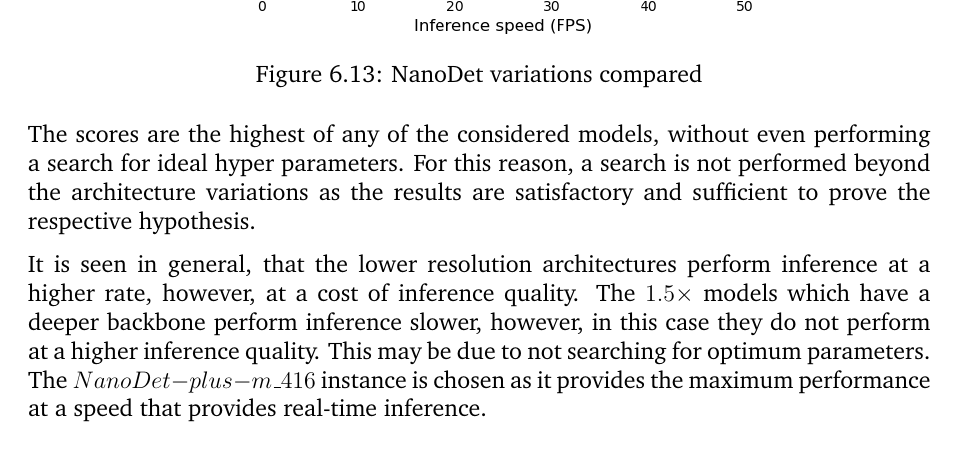
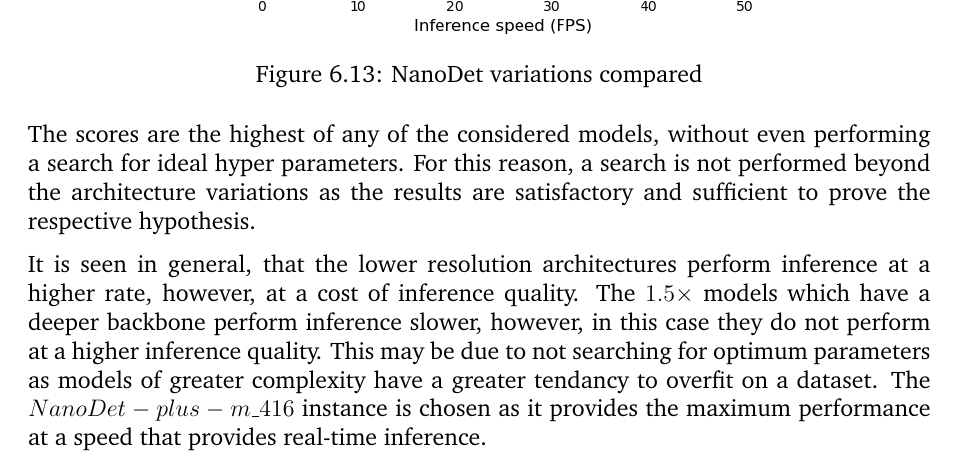
Before and after one commit to marcelldls/msc_dissertation, a LaTeX thesis (researchreport.tex): part of page 46 of 59, cut so that both start at the same text. Compiled offline with pdfLaTeX.

Commit message:
Add to nanodet

```diff
--- a/researchreport.tex
+++ b/researchreport.tex
@@ -930,7 +930,7 @@
 
 The scores are the highest of any of the considered models, without even performing a search for ideal hyper parameters. For this reason, a search is not performed beyond the architecture variations as the results are satisfactory and sufficient to prove the respective hypothesis.
 
-It is seen in general, that the lower resolution architectures perform inference at a higher rate, however, at a cost of inference quality. The $1.5\times$ models which have a deeper backbone perform inference slower, however, in this case they do not perform at a higher inference quality. This may be due to not searching for optimum parameters. The $NanoDet-plus-m\_416$ instance is chosen as it provides the maximum performance at a speed that provides real-time inference.
+It is seen in general, that the lower resolution architectures perform inference at a higher rate, however, at a cost of inference quality. The $1.5\times$ models which have a deeper backbone perform inference slower, however, in this case they do not perform at a higher inference quality. This may be due to not searching for optimum parameters as models of greater complexity have a greater tendancy to overfit on a dataset. The $NanoDet-plus-m\_416$ instance is chosen as it provides the maximum performance at a speed that provides real-time inference.
 
 \newpage
 \section{Evaluation of detection}
```
